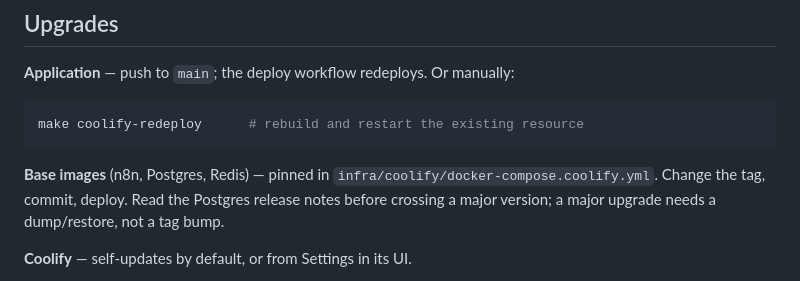
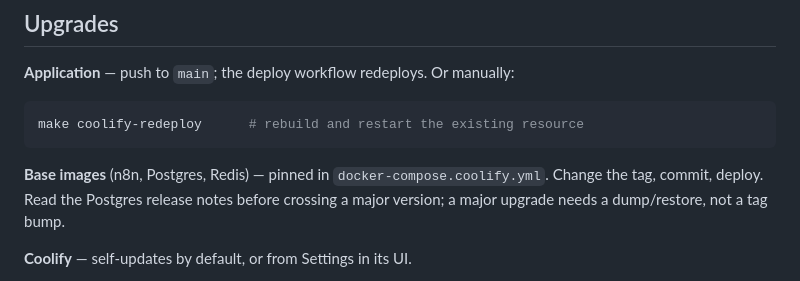
Before and after one commit to Al-T4ie/AgenticIR, a Markdown page: docs/RUNBOOK.md, the part around the change. Rendered like a GitHub page.

````diff
--- a/docs/RUNBOOK.md
+++ b/docs/RUNBOOK.md
@@ -77,7 +77,7 @@ make coolify-redeploy      # rebuild and restart the existing resource
 ```
 
 **Base images** (n8n, Postgres, Redis) — pinned in
-`infra/coolify/docker-compose.coolify.yml`. Change the tag, commit, deploy.
+`docker-compose.coolify.yml`. Change the tag, commit, deploy.
 Read the Postgres release notes before crossing a major version; a major upgrade
 needs a dump/restore, not a tag bump.
 
````
